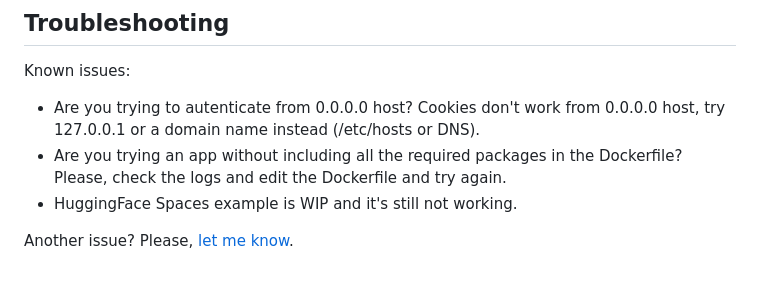
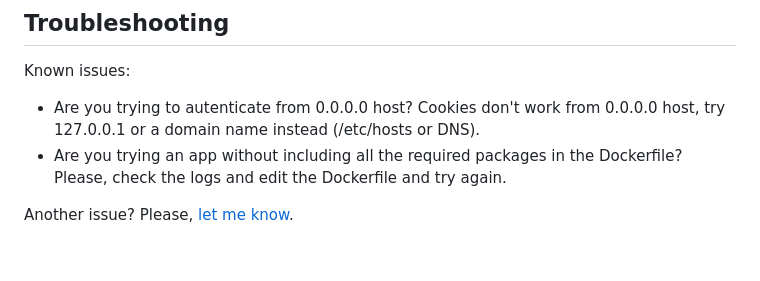
Before and after one commit to jrosell/ambhtmx, a Markdown page: README.md, the part around the change. GitHub-like rendering.

```diff
--- a/README.md
+++ b/README.md
@@ -89,6 +89,5 @@ Known issues:
 
 * Are you trying to autenticate from 0.0.0.0 host? Cookies don't work from 0.0.0.0 host, try 127.0.0.1 or a domain name instead (/etc/hosts or DNS).
 * Are you trying an app without including all the required packages in the Dockerfile? Please, check the logs and edit the Dockerfile and try again.
-* HuggingFace Spaces example is WIP and it's still not working.
 
 Another issue? Please, [let me know](https://github.com/jrosell/ambhtmx/issues).
```
